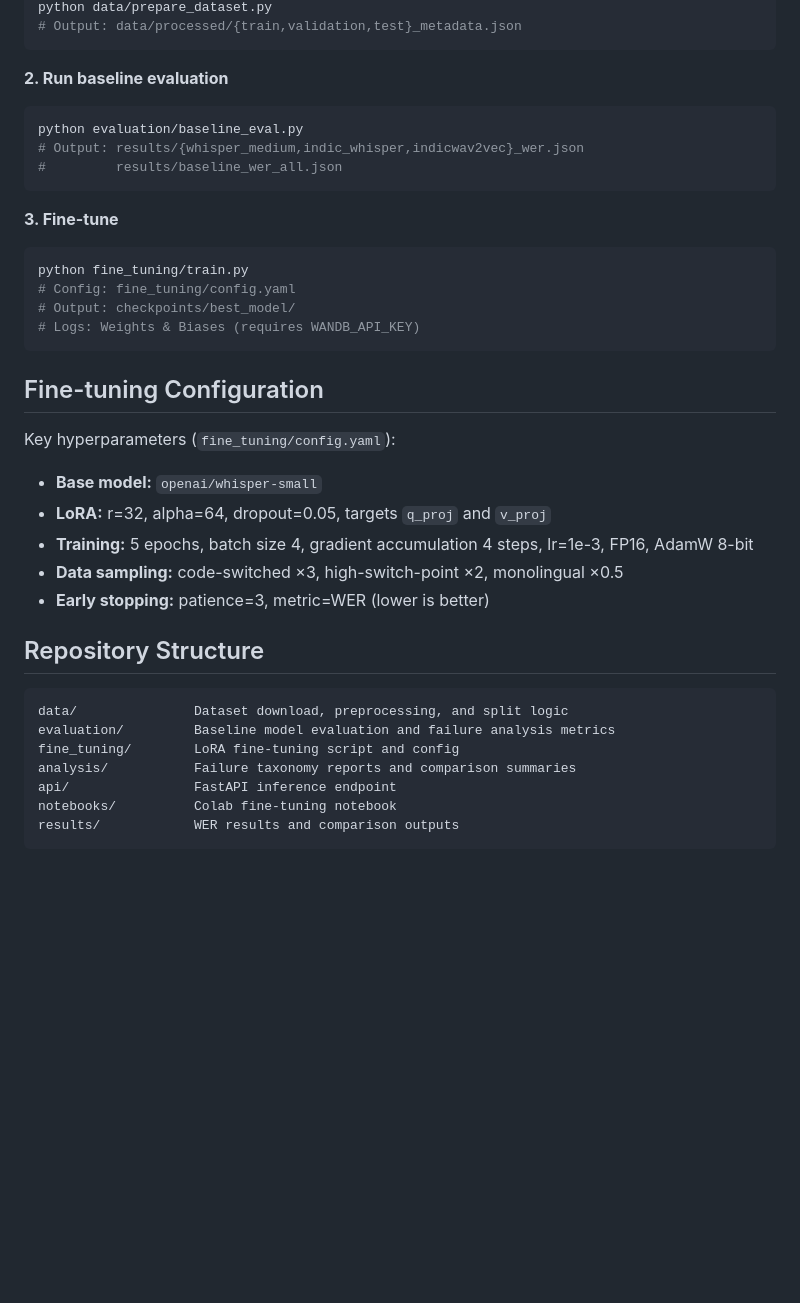
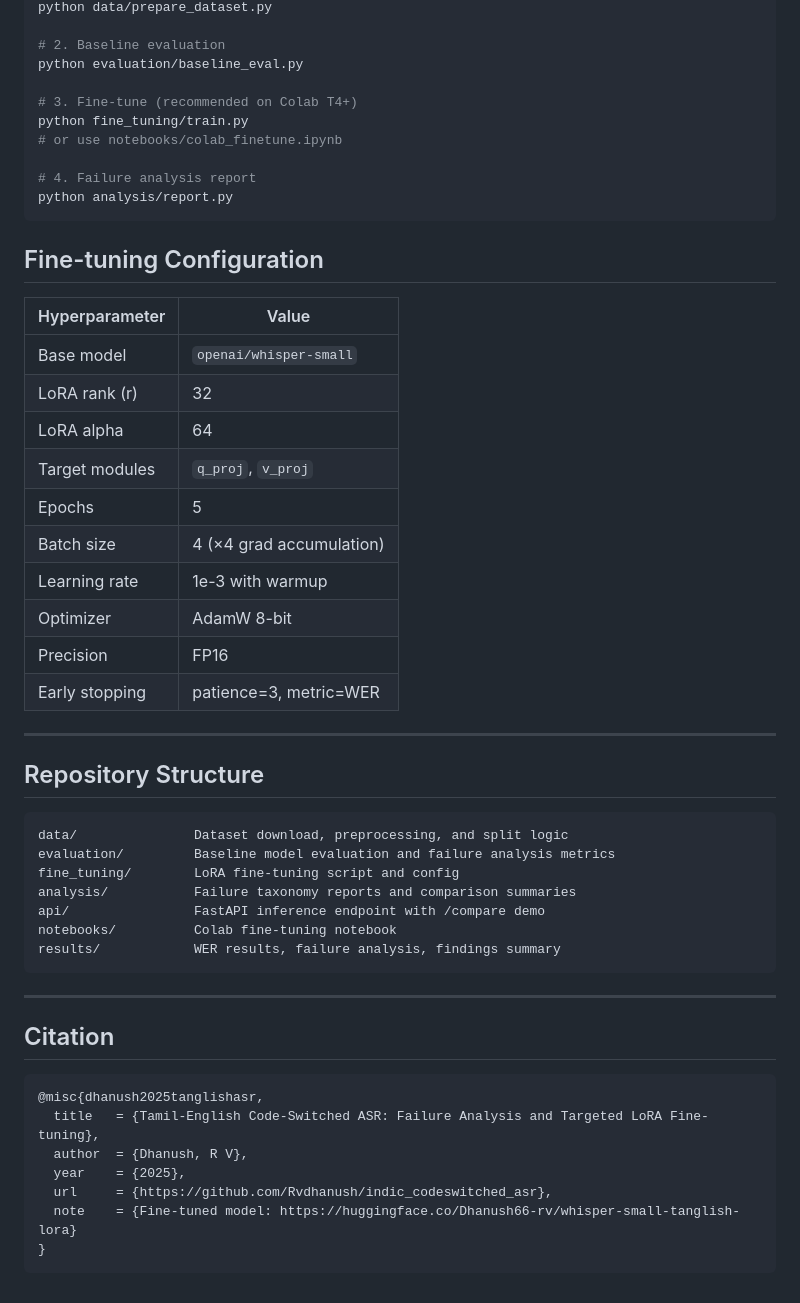
Before and after one commit to Rvdhanush/indic_codeswitched_asr, a Markdown page: README.md, the part around one of its changes. Rendered like a GitHub page; blank space fills up the shorter version.

````diff
--- a/README.md
+++ b/README.md
@@ -133,31 +177,32 @@ cp .env.example .env
 python data/prepare_dataset.py
-# Output: data/processed/{train,validation,test}_metadata.json
-```
 
-**2. Run baseline evaluation**
-```bash
+# 2. Baseline evaluation
 python evaluation/baseline_eval.py
-# Output: results/{whisper_medium,indic_whisper,indicwav2vec}_wer.json
-#         results/baseline_wer_all.json
-```
 
-**3. Fine-tune**
-```bash
+# 3. Fine-tune (recommended on Colab T4+)
 python fine_tuning/train.py
-# Config: fine_tuning/config.yaml
-# Output: checkpoints/best_model/
-# Logs: Weights & Biases (requires WANDB_API_KEY)
+# or use notebooks/colab_finetune.ipynb
+
+# 4. Failure analysis report
+python analysis/report.py
 ```
 
 ## Fine-tuning Configuration
 
-Key hyperparameters (`fine_tuning/config.yaml`):
+| Hyperparameter | Value |
+|---|---|
+| Base model | `openai/whisper-small` |
+| LoRA rank (r) | 32 |
+| LoRA alpha | 64 |
+| Target modules | `q_proj`, `v_proj` |
+| Epochs | 5 |
+| Batch size | 4 (×4 grad accumulation) |
+| Learning rate | 1e-3 with warmup |
+| Optimizer | AdamW 8-bit |
+| Precision | FP16 |
+| Early stopping | patience=3, metric=WER |
 
-- **Base model:** `openai/whisper-small`
-- **LoRA:** r=32, alpha=64, dropout=0.05, targets `q_proj` and `v_proj`
-- **Training:** 5 epochs, batch size 4, gradient accumulation 4 steps, lr=1e-3, FP16, AdamW 8-bit
-- **Data sampling:** code-switched ×3, high-switch-point ×2, monolingual ×0.5
-- **Early stopping:** patience=3, metric=WER (lower is better)
+---
 
 ## Repository Structure
 
@@ -166,7 +211,21 @@ data/               Dataset download, preprocessing, and split logic
 evaluation/         Baseline model evaluation and failure analysis metrics
 fine_tuning/        LoRA fine-tuning script and config
 analysis/           Failure taxonomy reports and comparison summaries
-api/                FastAPI inference endpoint
+api/                FastAPI inference endpoint with /compare demo
 notebooks/          Colab fine-tuning notebook
-results/            WER results and comparison outputs
+results/            WER results, failure analysis, findings summary
 ```
+
+---
+
+## Citation
+
+```bibtex
+@misc{dhanush2025tanglishasr,
+  title   = {Tamil-English Code-Switched ASR: Failure Analysis and Targeted LoRA Fine-tuning},
+  author  = {Dhanush, R V},
+  year    = {2025},
+  url     = {https://github.com/Rvdhanush/indic_codeswitched_asr},
+  note    = {Fine-tuned model: https://huggingface.co/Dhanush66-rv/whisper-small-tanglish-lora}
+}
+```
````
Also changed, not shown: other parts of README.md (+121 -77 lines), RESEARCH_JOURNAL.md (added, +135 -0 lines), RESULTS.md (added, +135 -0 lines).
